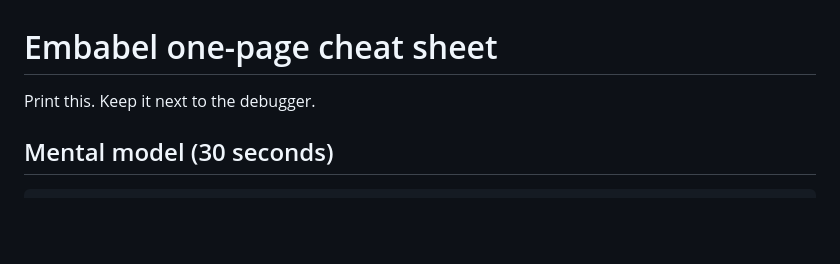
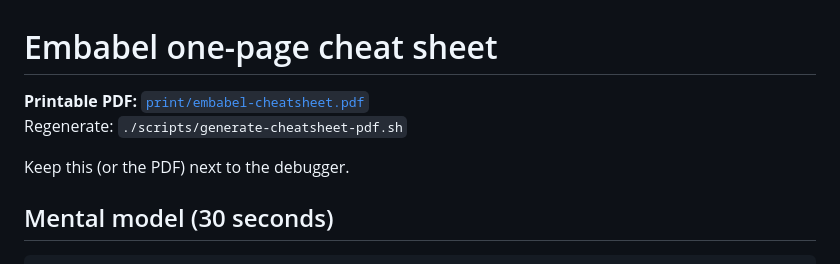
Before and after one commit to jmjava/embabel-v1-learning, a Markdown page: docs/CHEATSHEET.md, the part around the change. Drawn GitHub-style; blank space fills up the shorter version.

Commit message:
Link printable PDF from markdown cheat sheet
Co-authored-by: John Menke <jmjava@gmail.com>

```diff
--- a/docs/CHEATSHEET.md
+++ b/docs/CHEATSHEET.md
@@ -1,6 +1,9 @@
 # Embabel one-page cheat sheet
 
-Print this. Keep it next to the debugger.
+**Printable PDF:** [`print/embabel-cheatsheet.pdf`](print/embabel-cheatsheet.pdf)
+Regenerate: `./scripts/generate-cheatsheet-pdf.sh`
+
+Keep this (or the PDF) next to the debugger.
 
 ## Mental model (30 seconds)
 
```
